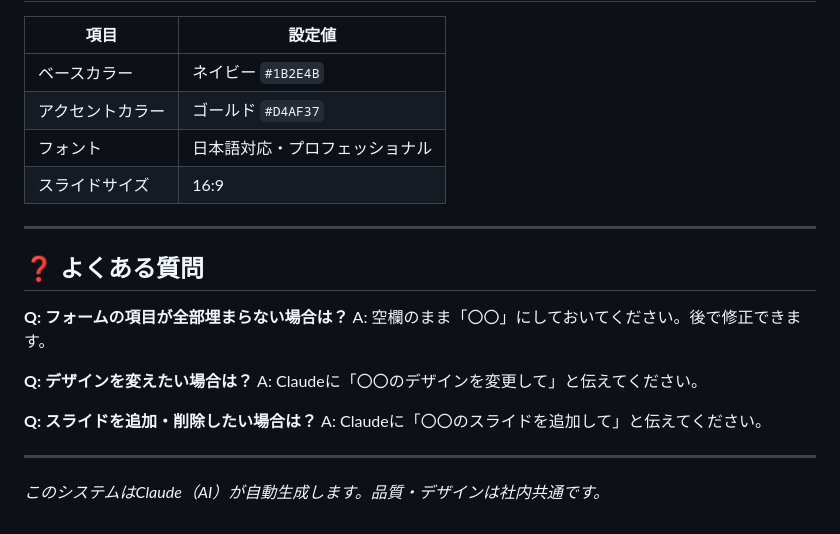
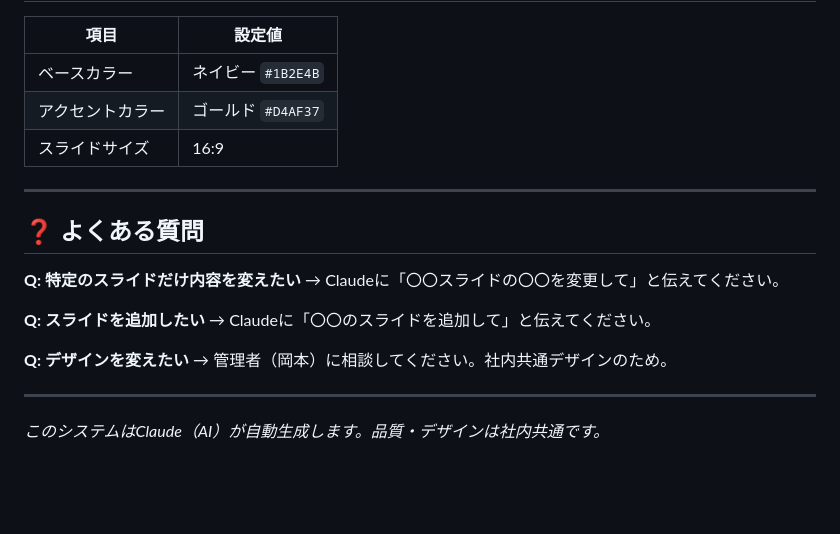
Before and after one commit to okamoto9898117-png/pretatsu-slides, a Markdown page: README.md, the part around one of its changes. Drawn GitHub-style; blank space fills up the shorter version.

```diff
--- a/README.md
+++ b/README.md
@@ -76,21 +83,20 @@ Claudeが自動でPPTXファイルを生成して保存します。
 |-----|--------|
 | ベースカラー | ネイビー `#1B2E4B` |
 | アクセントカラー | ゴールド `#D4AF37` |
-| フォント | 日本語対応・プロフェッショナル |
 | スライドサイズ | 16:9 |
 
 ---
 
 ## ❓ よくある質問
 
-**Q: フォームの項目が全部埋まらない場合は？**
-A: 空欄のまま「〇〇」にしておいてください。後で修正できます。
+**Q: 特定のスライドだけ内容を変えたい**
+→ Claudeに「〇〇スライドの〇〇を変更して」と伝えてください。
 
-**Q: デザインを変えたい場合は？**
-A: Claudeに「〇〇のデザインを変更して」と伝えてください。
+**Q: スライドを追加したい**
+→ Claudeに「〇〇のスライドを追加して」と伝えてください。
 
-**Q: スライドを追加・削除したい場合は？**
-A: Claudeに「〇〇のスライドを追加して」と伝えてください。
+**Q: デザインを変えたい**
+→ 管理者（岡本）に相談してください。社内共通デザインのため。
 
 ---
 
```
Also changed, not shown: other parts of README.md (+38 -31 lines).
